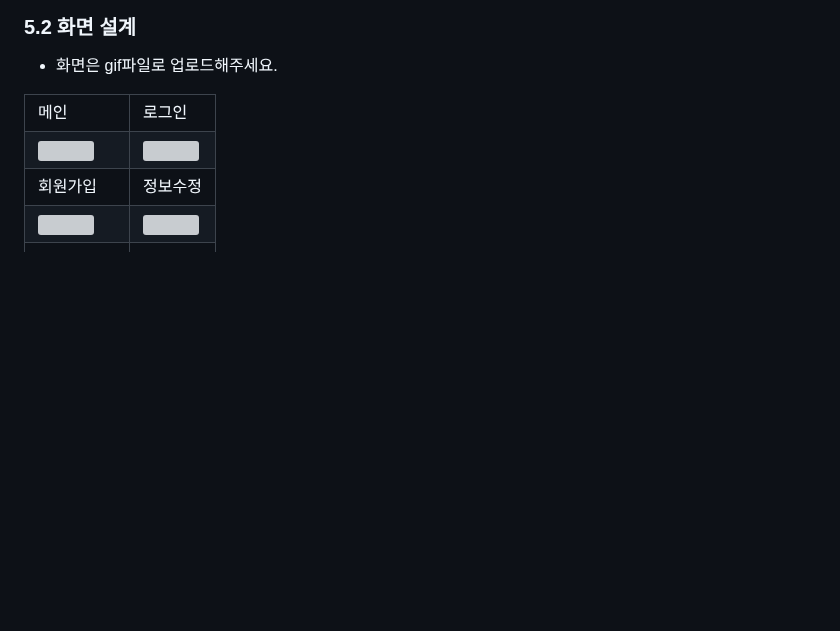
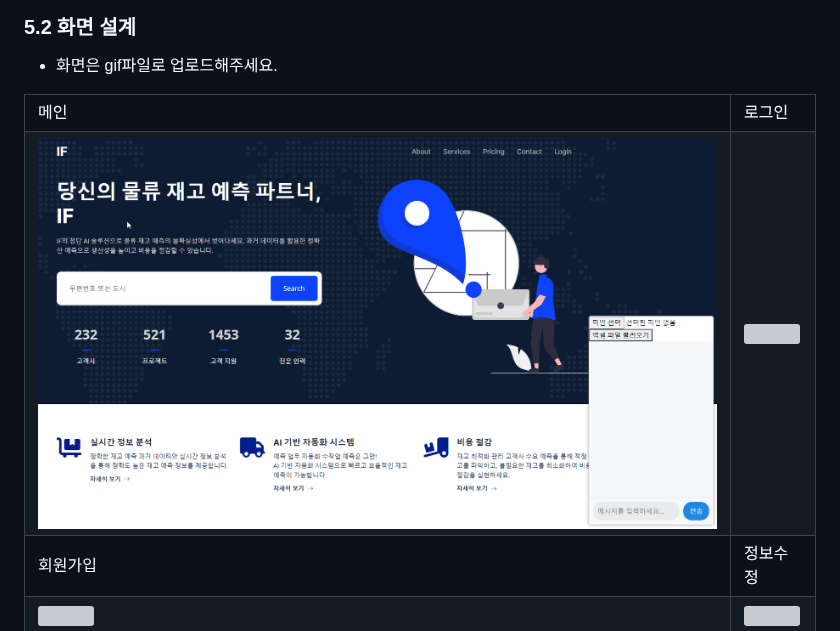
Before and after one commit to AI-Inventory-Forecasting-Team/ai-inventory-forecasting, a Markdown page: README.md, the part around the change. Drawn GitHub-style; blank space fills up the shorter version; grey boxes are pictures that could not be loaded.

```diff
--- a/README.md
+++ b/README.md
@@ -432,7 +432,7 @@ gantt
         </tr>
         <tr>
             <td>
-		<img src="samples/login_form width="50%">
+		<img src="picture/main.gif" width="100%">
             </td>
             <td>
                 <img src="ui2.png" width="100%">
```
